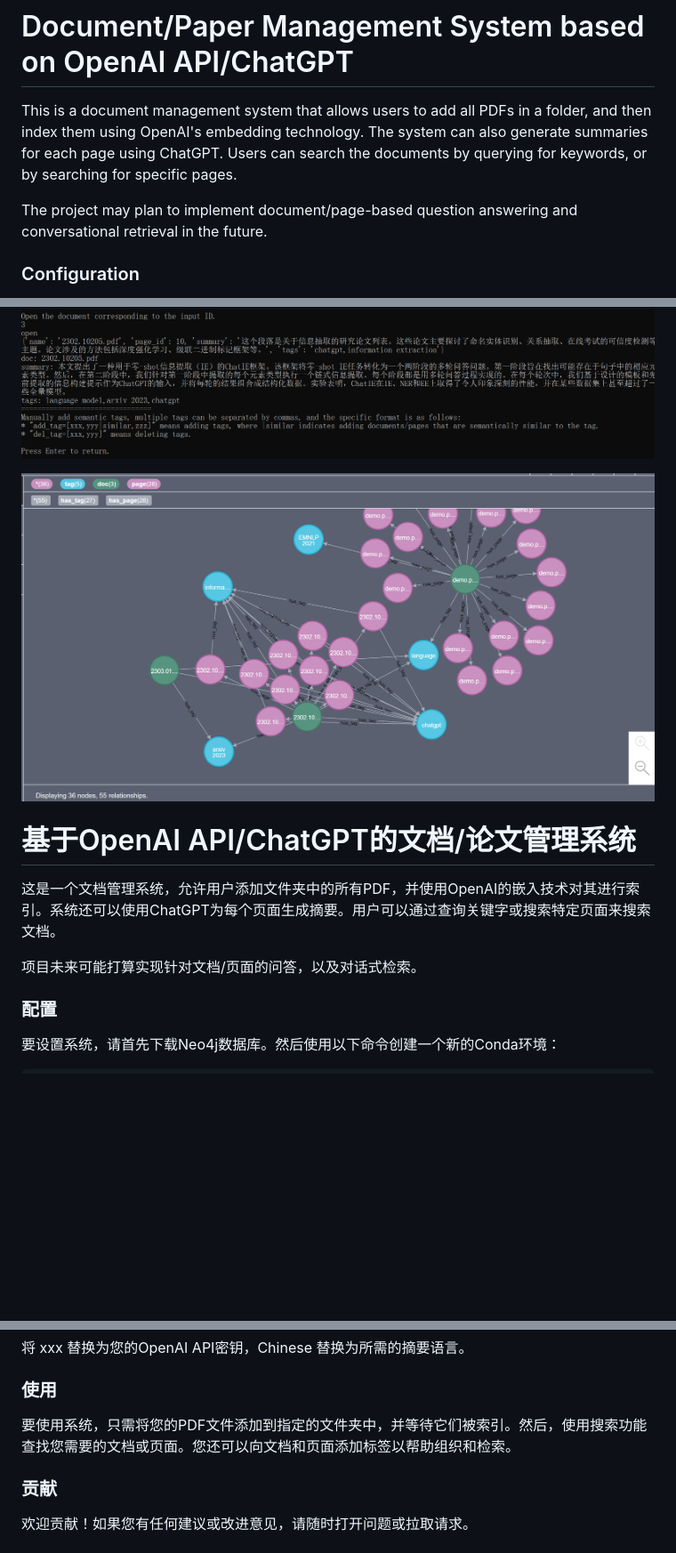
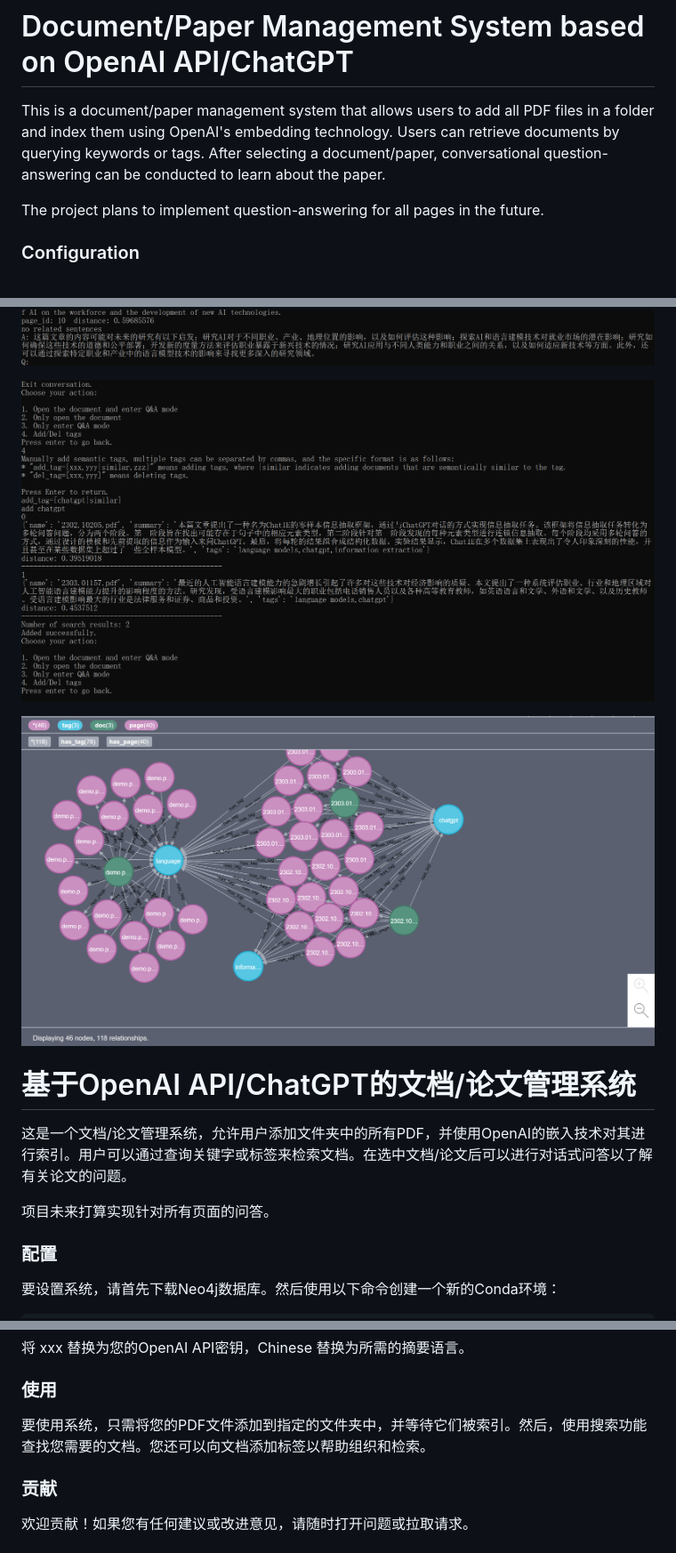
Before and after one commit to www-Ye/ChatDocuFlow, a Markdown page: README.md, 3 parts joined by grey strips. Shown: that part at 89% size. Drawn GitHub-style; pictures changed too: fig/fig4.png, fig/fig5.png, fig/fig6.png; blank space fills up the shorter version.

```diff
--- a/README.md
+++ b/README.md
@@ -1,8 +1,8 @@
 # Document/Paper Management System based on OpenAI API/ChatGPT
 
-This is a document management system that allows users to add all PDFs in a folder, and then index them using OpenAI's embedding technology. The system can also generate summaries for each page using ChatGPT. Users can search the documents by querying for keywords, or by searching for specific pages.
+This is a document/paper management system that allows users to add all PDF files in a folder and index them using OpenAI's embedding technology. Users can retrieve documents by querying keywords or tags. After selecting a document/paper, conversational question-answering can be conducted to learn about the paper.
 
-The project may plan to implement document/page-based question answering and conversational retrieval in the future.
+The project plans to implement question-answering for all pages in the future.
 
 ### Configuration
 
@@ -54,9 +54,9 @@ Contributions are welcome! Please feel free to open issues or pull requests if y
 
 # 基于OpenAI API/ChatGPT的文档/论文管理系统
 
-这是一个文档管理系统，允许用户添加文件夹中的所有PDF，并使用OpenAI的嵌入技术对其进行索引。系统还可以使用ChatGPT为每个页面生成摘要。用户可以通过查询关键字或搜索特定页面来搜索文档。
+这是一个文档/论文管理系统，允许用户添加文件夹中的所有PDF，并使用OpenAI的嵌入技术对其进行索引。用户可以通过查询关键字或标签来检索文档。在选中文档/论文后可以进行对话式问答以了解有关论文的问题。
 
-项目未来可能打算实现针对文档/页面的问答，以及对话式检索。
+项目未来打算实现针对所有页面的问答。
 
 ### 配置
 
@@ -86,7 +86,7 @@ pip install -r requirements.txt
 
 ### 使用
 
-要使用系统，只需将您的PDF文件添加到指定的文件夹中，并等待它们被索引。然后，使用搜索功能查找您需要的文档或页面。您还可以向文档和页面添加标签以帮助组织和检索。
+要使用系统，只需将您的PDF文件添加到指定的文件夹中，并等待它们被索引。然后，使用搜索功能查找您需要的文档。您还可以向文档添加标签以帮助组织和检索。
 
 ### 贡献
 
```
Also changed, not shown: other parts of README.md (+1 -1 lines), fig/fig1.png, fig/fig2.png, fig/fig3.png, 10 other files.
